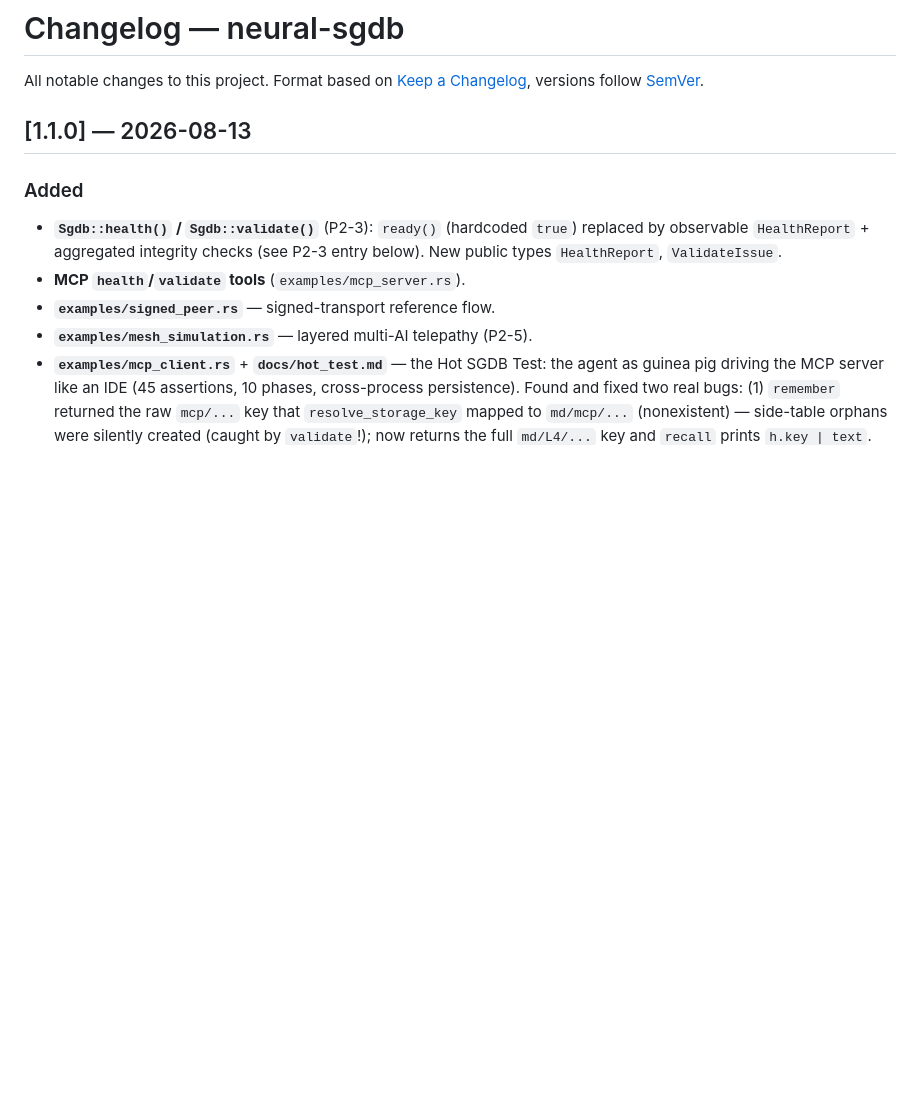
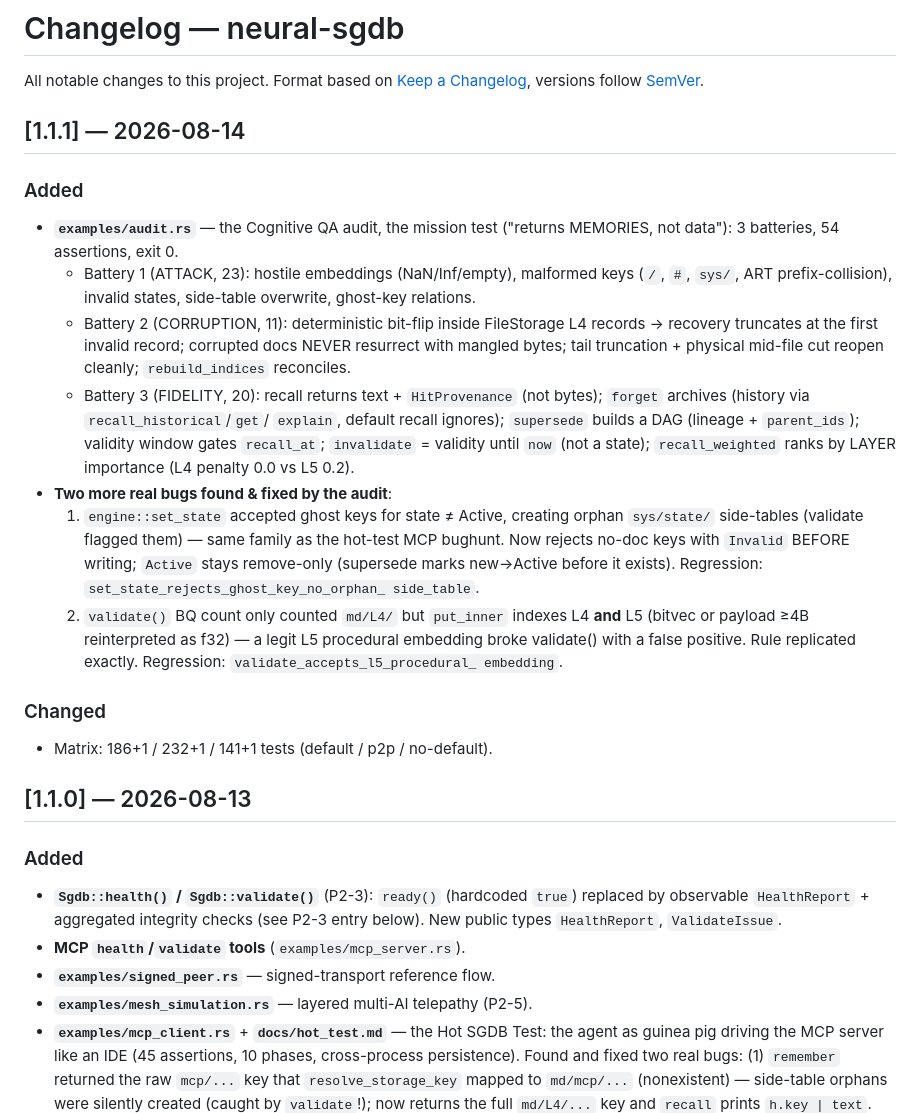
Before and after one commit to msrovani/neural-sgdb, a Markdown page: CHANGELOG.md, the part around the change. Rendered like a GitHub page; blank space fills up the shorter version.

```diff
--- a/CHANGELOG.md
+++ b/CHANGELOG.md
@@ -3,6 +3,40 @@
 All notable changes to this project. Format based on
 [Keep a Changelog](https://keepachangelog.com/), versions follow
 [SemVer](https://semver.org/).
+
+## [1.1.1] — 2026-08-14
+
+### Added
+- **`examples/audit.rs`** — the Cognitive QA audit, the mission test
+  ("returns MEMORIES, not data"): 3 batteries, 54 assertions, exit 0.
+  - Battery 1 (ATTACK, 23): hostile embeddings (NaN/Inf/empty), malformed
+    keys (`/`, `#`, `sys/`, ART prefix-collision), invalid states, side-table
+    overwrite, ghost-key relations.
+  - Battery 2 (CORRUPTION, 11): deterministic bit-flip inside FileStorage
+    L4 records → recovery truncates at the first invalid record; corrupted
+    docs NEVER resurrect with mangled bytes; tail truncation + physical
+    mid-file cut reopen cleanly; `rebuild_indices` reconciles.
+  - Battery 3 (FIDELITY, 20): recall returns text + `HitProvenance` (not
+    bytes); `forget` archives (history via `recall_historical`/`get`/
+    `explain`, default recall ignores); `supersede` builds a DAG (lineage +
+    `parent_ids`); validity window gates `recall_at`; `invalidate` = validity
+    until `now` (not a state); `recall_weighted` ranks by LAYER importance
+    (L4 penalty 0.0 vs L5 0.2).
+- **Two more real bugs found & fixed by the audit**:
+  1. `engine::set_state` accepted ghost keys for state ≠ Active, creating
+     orphan `sys/state/` side-tables (validate flagged them) — same family
+     as the hot-test MCP bughunt. Now rejects no-doc keys with `Invalid`
+     BEFORE writing; `Active` stays remove-only (supersede marks new→Active
+     before it exists). Regression: `set_state_rejects_ghost_key_no_orphan_
+     side_table`.
+  2. `validate()` BQ count only counted `md/L4/` but `put_inner` indexes
+     L4 **and** L5 (bitvec or payload ≥4B reinterpreted as f32) — a legit
+     L5 procedural embedding broke validate() with a false positive. Rule
+     replicated exactly. Regression: `validate_accepts_l5_procedural_
+     embedding`.
+
+### Changed
+- Matrix: 186+1 / 232+1 / 141+1 tests (default / p2p / no-default).
 
 ## [1.1.0] — 2026-08-13
 
```
Also changed, not shown: docs/hot_test.md (+34 -0 lines).
